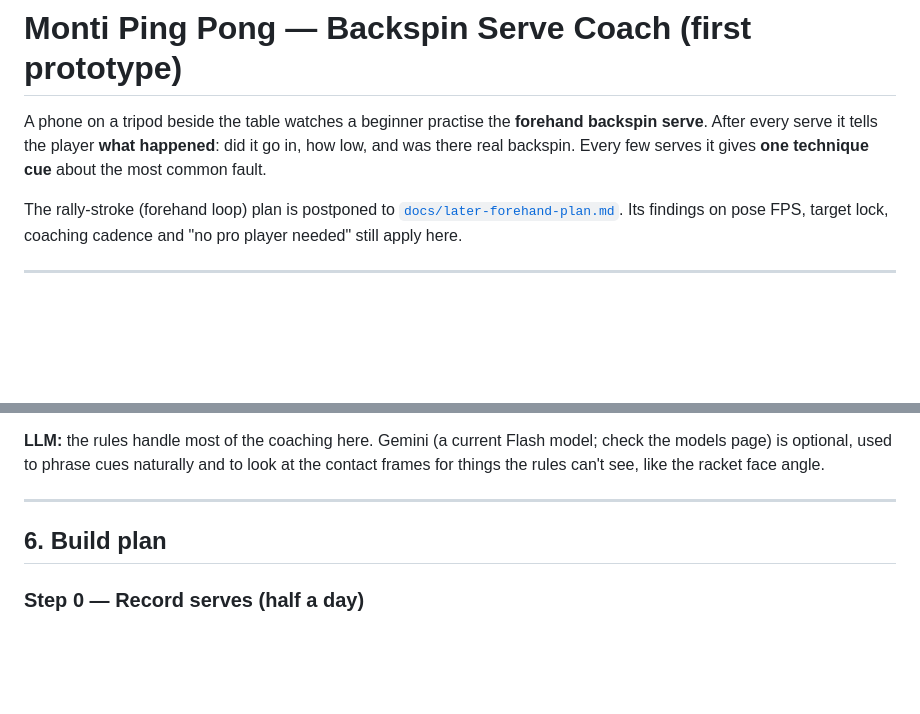
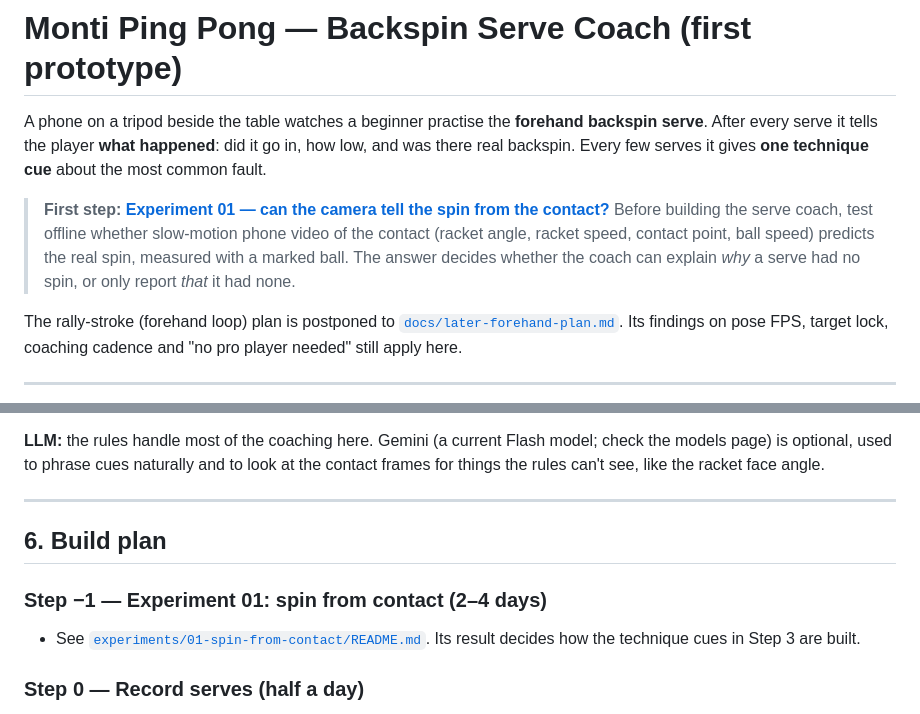
Before and after one commit to HankYu11/Monti-Ping-Pong, a Markdown page: PLAN.md, 2 parts joined by grey strips. GitHub-like rendering; blank space fills up the shorter version.

Commit message:
Add Experiment 01: can a phone camera tell serve spin from the contact
Co-Authored-By: Claude Opus 5.5 <noreply@anthropic.com>
Claude-Session: https://claude.ai/code/session_01TQCUiHKd8GpgjWD33yW8MC

```diff
--- a/PLAN.md
+++ b/PLAN.md
@@ -4,6 +4,12 @@ A phone on a tripod beside the table watches a beginner practise the **forehand
 serve**. After every serve it tells the player **what happened**: did it go in, how low,
 and was there real backspin. Every few serves it gives **one technique cue** about the
 most common fault.
+
+> **First step: [Experiment 01 — can the camera tell the spin from the contact?](experiments/01-spin-from-contact/README.md)**
+> Before building the serve coach, test offline whether slow-motion phone video of the
+> contact (racket angle, racket speed, contact point, ball speed) predicts the real spin,
+> measured with a marked ball. The answer decides whether the coach can explain *why* a
+> serve had no spin, or only report *that* it had none.
 
 The rally-stroke (forehand loop) plan is postponed to
 [`docs/later-forehand-plan.md`](docs/later-forehand-plan.md). Its findings on pose FPS,
@@ -161,6 +167,10 @@ frames for things the rules can't see, like the racket face angle.
 
 ## 6. Build plan
 
+### Step −1 — Experiment 01: spin from contact (2–4 days)
+- See [`experiments/01-spin-from-contact/README.md`](experiments/01-spin-from-contact/README.md).
+  Its result decides how the technique cues in Step 3 are built.
+
 ### Step 0 — Record serves (half a day)
 1. Record **50–100 forehand backspin serves** at 240 FPS (slow motion) from the tripod
    position: yours, plus ~20 from a decent club player (not necessarily a pro).
```
Also changed, not shown: experiments/01-spin-from-contact/README.md (added, +173 -0 lines).
